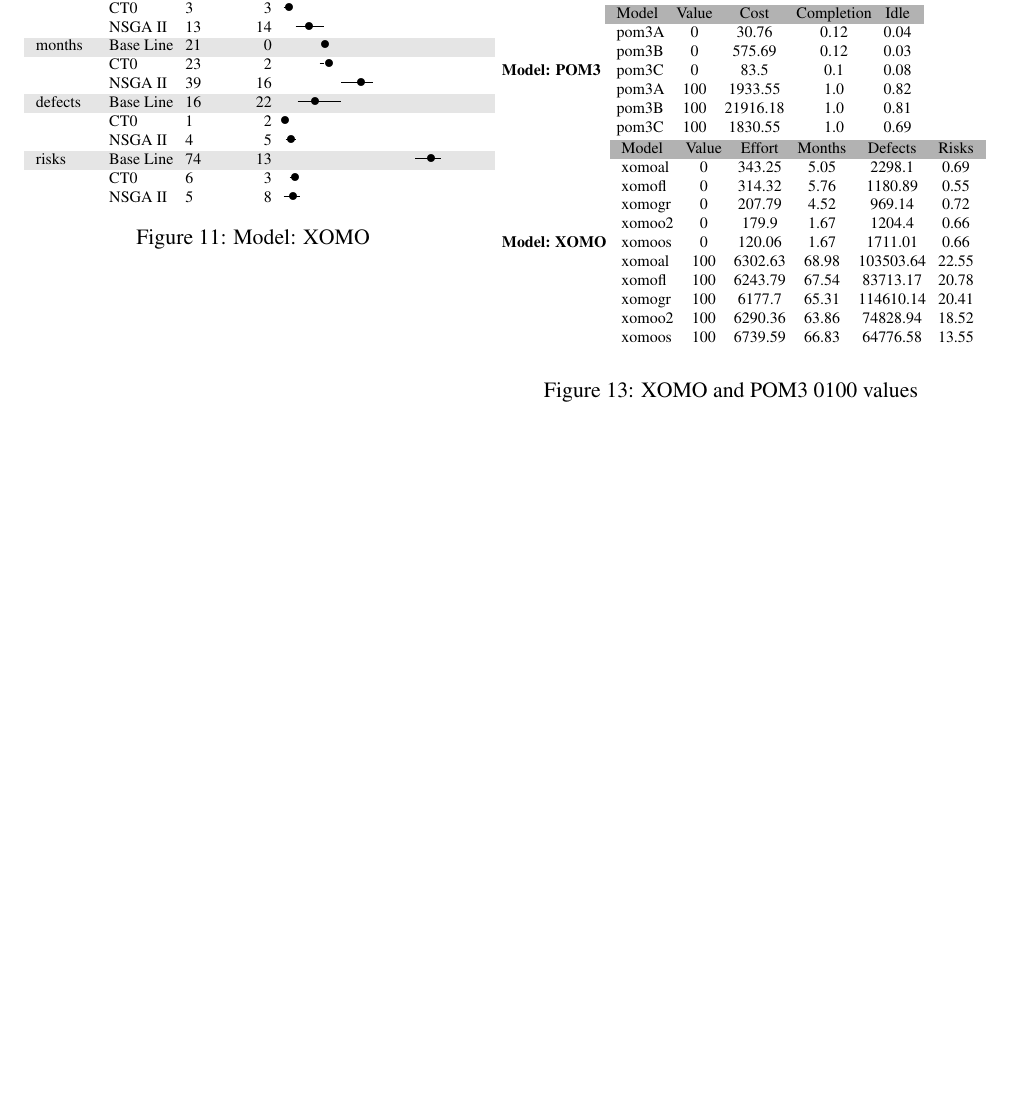
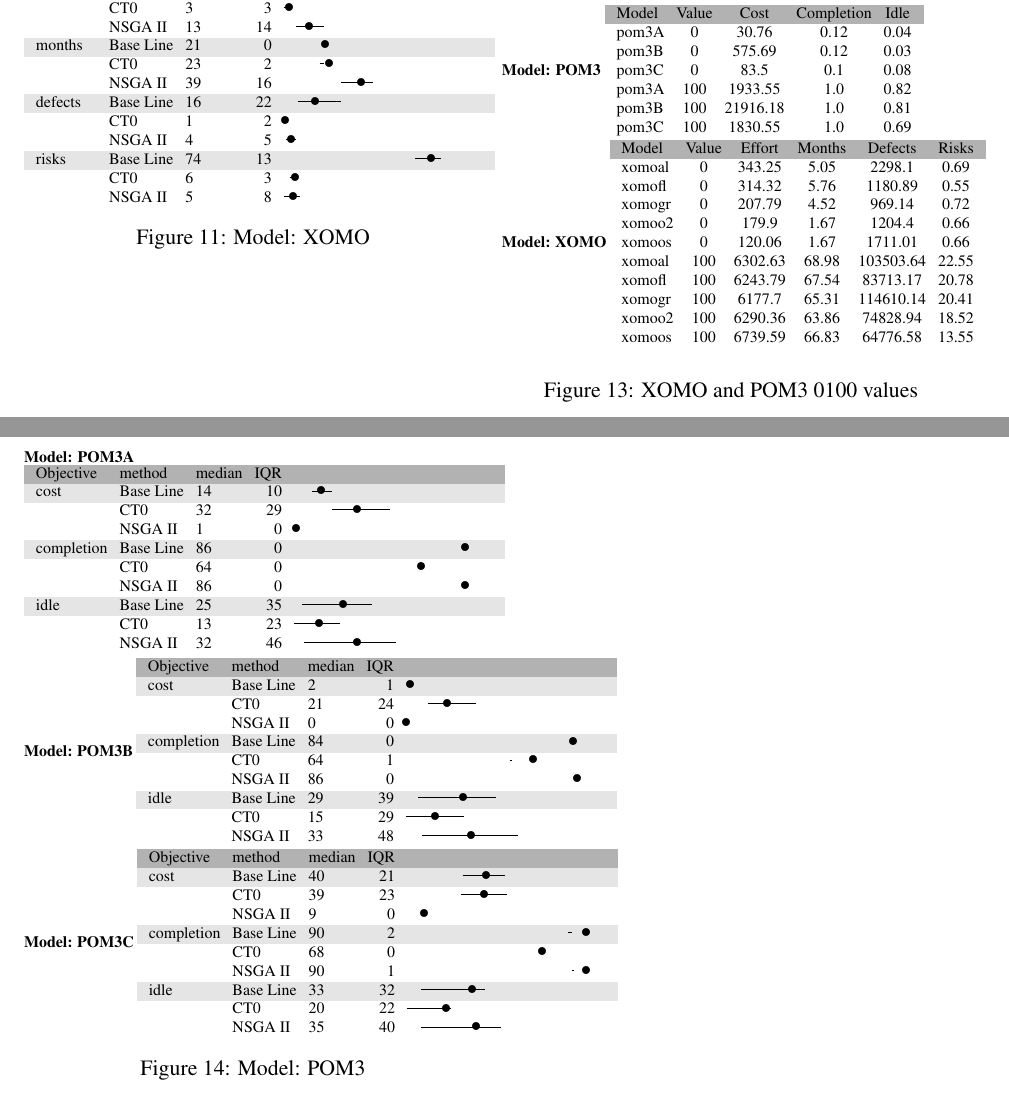
Before and after one commit to nave91/crossTrees, a LaTeX document (naveen/paper.tex): part of page 4 of 4 before the commit and two parts of pages 4 and 5 of 5 after it, the two joined at a grey line, cut so that both start at the same text, the shorter picture padded with empty space. Compiled offline with pdfLaTeX.

Commit message:
adding smart sampling results

```diff
--- a/naveen/paper.tex
+++ b/naveen/paper.tex
@@ -532,4 +532,66 @@ xomoos & 100 & 6739.59 & 66.83 & 64776.58 & 13.55  \\
 \end{figure}
 
 
+
+\begin{figure}[!t]
+
+{\scriptsize
+{\bf Model: POM3A}
+
+{\scriptsize \begin{tabular}{l@{~~~}l@{~~~}l@{~~~}r@{~~~}r@{~~~}c}
+\arrayrulecolor{darkgray}
+\rowcolor[gray]{.7}  Objective & method & median & IQR & \\
+\rowcolor[gray]{.9} cost  & Base Line & 14 & 10 & \quart{9.0}{10.0}{14.0} \\
+ & CT0 & 32 & 29 & \quart{19.0}{29.0}{32.0} \\
+ & NSGA II & 1 & 0 & \quart{1.0}{0.0}{1.0} \\
+\rowcolor[gray]{.9} completion  & Base Line & 86 & 0 & \quart{76.0}{0.0}{86.0} \\
+ & CT0 & 64 & 0 & \quart{53.0}{0.0}{64.0} \\
+ & NSGA II & 86 & 0 & \quart{78.0}{0.0}{86.0} \\
+\rowcolor[gray]{.9} idle  & Base Line & 25 & 35 & \quart{4.0}{35.0}{25.0} \\
+ & CT0 & 13 & 23 & \quart{0.0}{23.0}{13.0} \\
+ & NSGA II & 32 & 46 & \quart{5.0}{46.0}{32.0} \\
+\end{tabular}}
+}
+
+{\scriptsize
+{\bf Model: POM3B}
+{\scriptsize \begin{tabular}{l@{~~~}l@{~~~}l@{~~~}r@{~~~}r@{~~~}c}
+\arrayrulecolor{darkgray}
+\rowcolor[gray]{.7}  Objective & method & median & IQR & \\
+\rowcolor[gray]{.9} cost  & Base Line & 2 & 1 & \quart{1.0}{1.0}{2.0} \\
+ & CT0 & 21 & 24 & \quart{11.0}{24.0}{21.0} \\
+ & NSGA II & 0 & 0 & \quart{0.0}{0.0}{0.0} \\
+\rowcolor[gray]{.9} completion  & Base Line & 84 & 0 & \quart{72.0}{0.0}{84.0} \\
+ & CT0 & 64 & 1 & \quart{52.0}{1.0}{64.0} \\
+ & NSGA II & 86 & 0 & \quart{77.0}{0.0}{86.0} \\
+\rowcolor[gray]{.9} idle  & Base Line & 29 & 39 & \quart{6.0}{39.0}{29.0} \\
+ & CT0 & 15 & 29 & \quart{0.0}{29.0}{15.0} \\
+ & NSGA II & 33 & 48 & \quart{8.0}{48.0}{33.0} \\
+\end{tabular}}
+
+}
+{\scriptsize
+{\bf Model: POM3C}
+{\scriptsize \begin{tabular}{l@{~~~}l@{~~~}l@{~~~}r@{~~~}r@{~~~}c}
+\arrayrulecolor{darkgray}
+\rowcolor[gray]{.7}  Objective & method & median & IQR & \\
+\rowcolor[gray]{.9} cost  & Base Line & 40 & 21 & \quart{28.0}{21.0}{40.0} \\
+ & CT0 & 39 & 23 & \quart{27.0}{23.0}{39.0} \\
+ & NSGA II & 9 & 0 & \quart{8.0}{0.0}{9.0} \\
+\rowcolor[gray]{.9} completion  & Base Line & 90 & 2 & \quart{81.0}{2.0}{90.0} \\
+ & CT0 & 68 & 0 & \quart{60.0}{0.0}{68.0} \\
+ & NSGA II & 90 & 1 & \quart{83.0}{1.0}{90.0} \\
+\rowcolor[gray]{.9} idle  & Base Line & 33 & 32 & \quart{7.0}{32.0}{33.0} \\
+ & CT0 & 20 & 22 & \quart{0.0}{22.0}{20.0} \\
+ & NSGA II & 35 & 40 & \quart{7.0}{40.0}{35.0} \\
+\end{tabular}}
+
+}
+
+
+\caption{Model: POM3}\label{fig:pom3}
+\end{figure}
+
+
+
 \end{document}
```
Also changed, not shown: naveen/paper.pdf.
